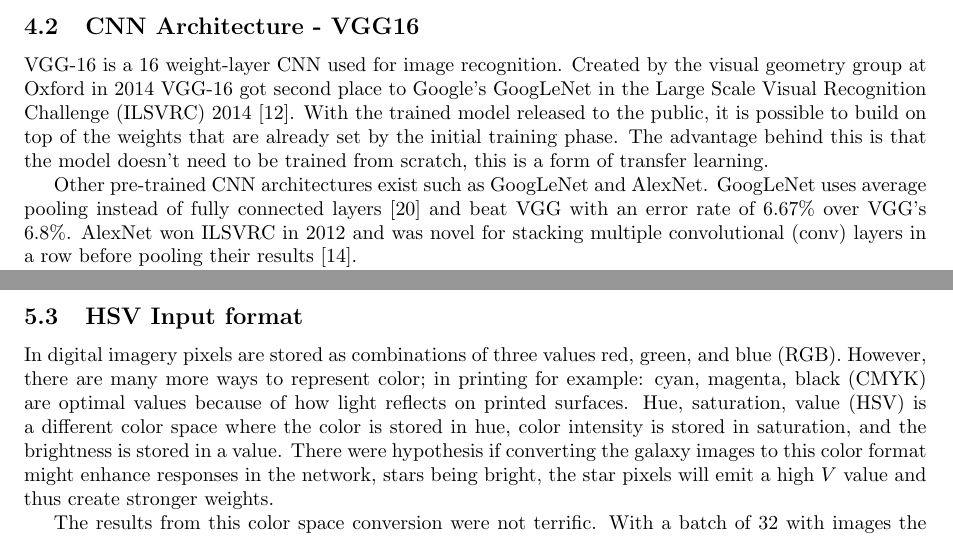
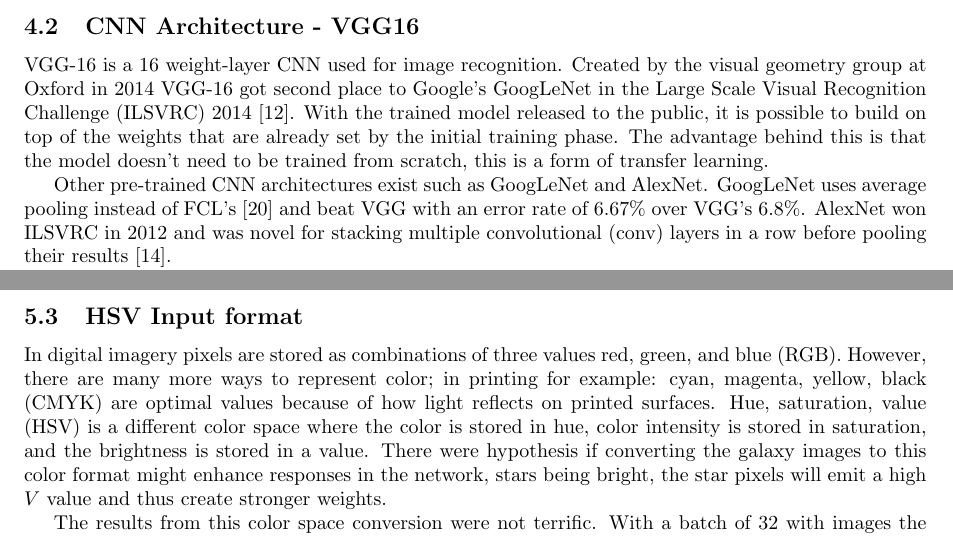
Before and after one commit to diegocasmo/ml-project, a LaTeX document (report/main.tex, which reads report/sections/implementation.tex, report/sections/results.tex): two parts of pages 5 and 9 of 11, joined at a grey line, cut so that both start at the same text. Compiled offline with pdfLaTeX.

Commit message:
fix cmyk sentence, FCL, fixed ref

```diff
--- a/report/sections/implementation.tex
+++ b/report/sections/implementation.tex
@@ -20,7 +20,7 @@
 
 VGG-16 is a 16 weight-layer CNN used for image recognition. Created by the visual geometry group at Oxford in \citeyear{vgg16-arxiv} VGG-16 got second place to Google's \gnet in the Large Scale Visual Recognition Challenge (ILSVRC) 2014 \cite{vgg16-arxiv}. With the trained model released to the public, it is possible to build on top of the weights that are already set by the initial training phase. The advantage behind this is that the model doesn't need to be trained from scratch, this is a form of transfer learning.
 
-Other pre-trained CNN architectures exist such as \gnet and \anet. \gnet uses average pooling instead of fully connected layers \cite{googlenet-paper} and beat VGG with an error rate of 6.67\% over VGG's 6.8\%. \anet won ILSVRC in 2012 and was novel for stacking multiple convolutional (conv) layers in a row before pooling their results \cite{alexnet-paper}. % so why is VGG advantageous again?
+Other pre-trained CNN architectures exist such as \gnet and \anet. \gnet uses average pooling instead of FCL's \cite{googlenet-paper} and beat VGG with an error rate of 6.67\% over VGG's 6.8\%. \anet won ILSVRC in 2012 and was novel for stacking multiple convolutional (conv) layers in a row before pooling their results \cite{alexnet-paper}. % so why is VGG advantageous again?
 
 \begin{wraptable}{r}{4cm}
     \centering
--- a/report/sections/results.tex
+++ b/report/sections/results.tex
@@ -43,7 +43,7 @@
 
 \subsection{HSV Input format}
 
-In digital imagery pixels are stored as combinations of three values red, green, and blue (RGB). However, there are many more ways to represent color; in printing for example: cyan, magenta, black (CMYK) are optimal values because of how light reflects on printed surfaces. Hue, saturation, value (HSV) is a different color space where the color is stored in hue, color intensity is stored in saturation, and the brightness is stored in a value. There were hypothesis if converting the galaxy images to this color format might enhance responses in the network, stars being bright, the star pixels will emit a high $V$ value and thus create stronger weights.
+In digital imagery pixels are stored as combinations of three values red, green, and blue (RGB). However, there are many more ways to represent color; in printing for example: cyan, magenta, yellow, black (CMYK) are optimal values because of how light reflects on printed surfaces. Hue, saturation, value (HSV) is a different color space where the color is stored in hue, color intensity is stored in saturation, and the brightness is stored in a value. There were hypothesis if converting the galaxy images to this color format might enhance responses in the network, stars being bright, the star pixels will emit a high $V$ value and thus create stronger weights.
 
 The results from this color space conversion were not terrific. With a batch of 32 with images the image size of \isize{106} got a score of $0.13778$ worse than any RGB result. The score was worse due to two issues over which there was much rumination. While $V$ may have been regularly high for the features the model is trying to detect, $H$ may have been too varied for the network to converge on. For $S$, the color intensity of images was not very high, and so most colors were close to zero on the saturation scale. The combination of a rapidly fluctuating variable $H$, a regularly small value of $S$ made $V$ comparatively worthless to the network. This score would have earned 178th in the Kaggle competition.
 
```
Also changed, not shown: report/sections/implementation.tex (2 more changed lines), report/sections/results.tex (2 more changed lines).
